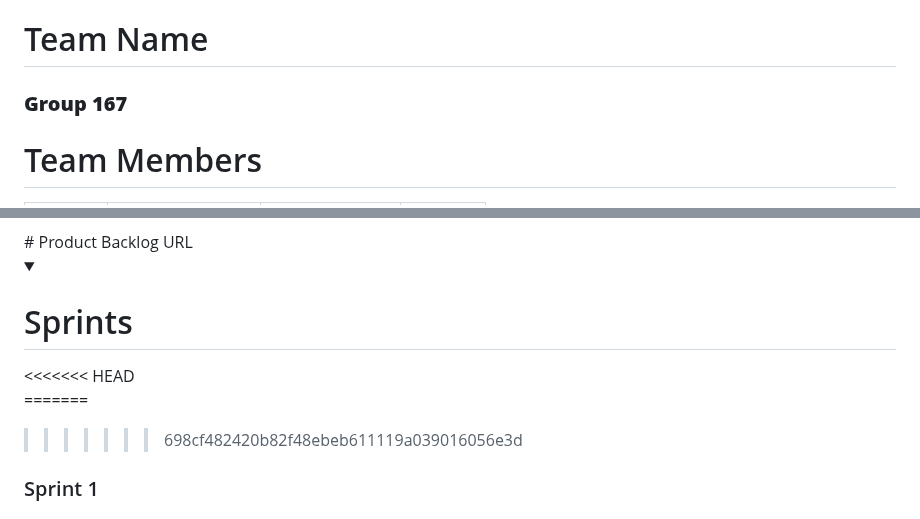
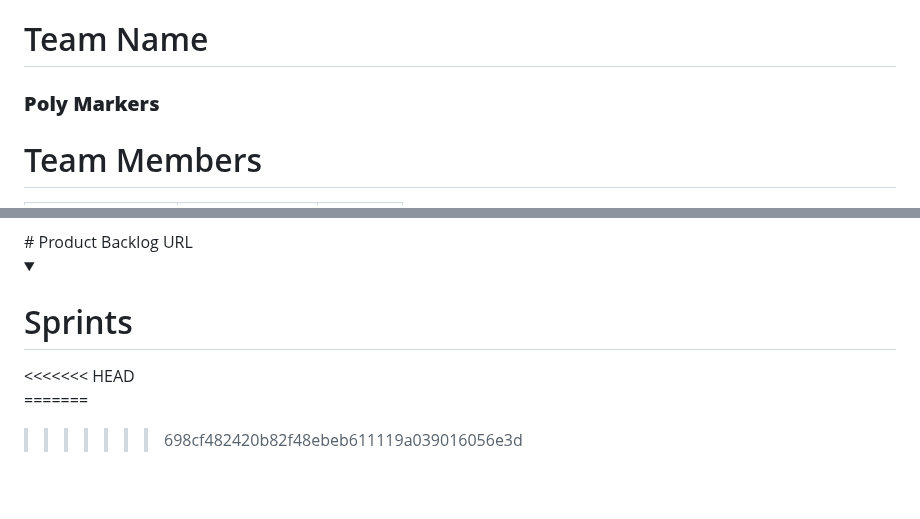
Before and after one commit to Bhryee/Point-and-Learn, a Markdown page: README.md, 2 parts joined by grey strips. GitHub-like rendering; blank space fills up the shorter version.

Commit message:
Update README.md
Signed-off-by: ikra nur hincal <109808068+hwli15@users.noreply.github.com>

```diff
--- a/README.md
+++ b/README.md
@@ -1,4 +1,4 @@
 # Team Name
-**<h3>Group 167</h3>**
+**<h3>Poly Markers</h3>**
 
 # Team Members
@@ -94,5 +95,4 @@ Point and Learn is an interactive mobile application designed to make language l
 =======
 
 >>>>>>> 698cf482420b82f48ebeb611119a039016056e3d
-<h3>Sprint 1</h3></br>
 
```
Also changed, not shown: other parts of README.md (+18 -9 lines).
